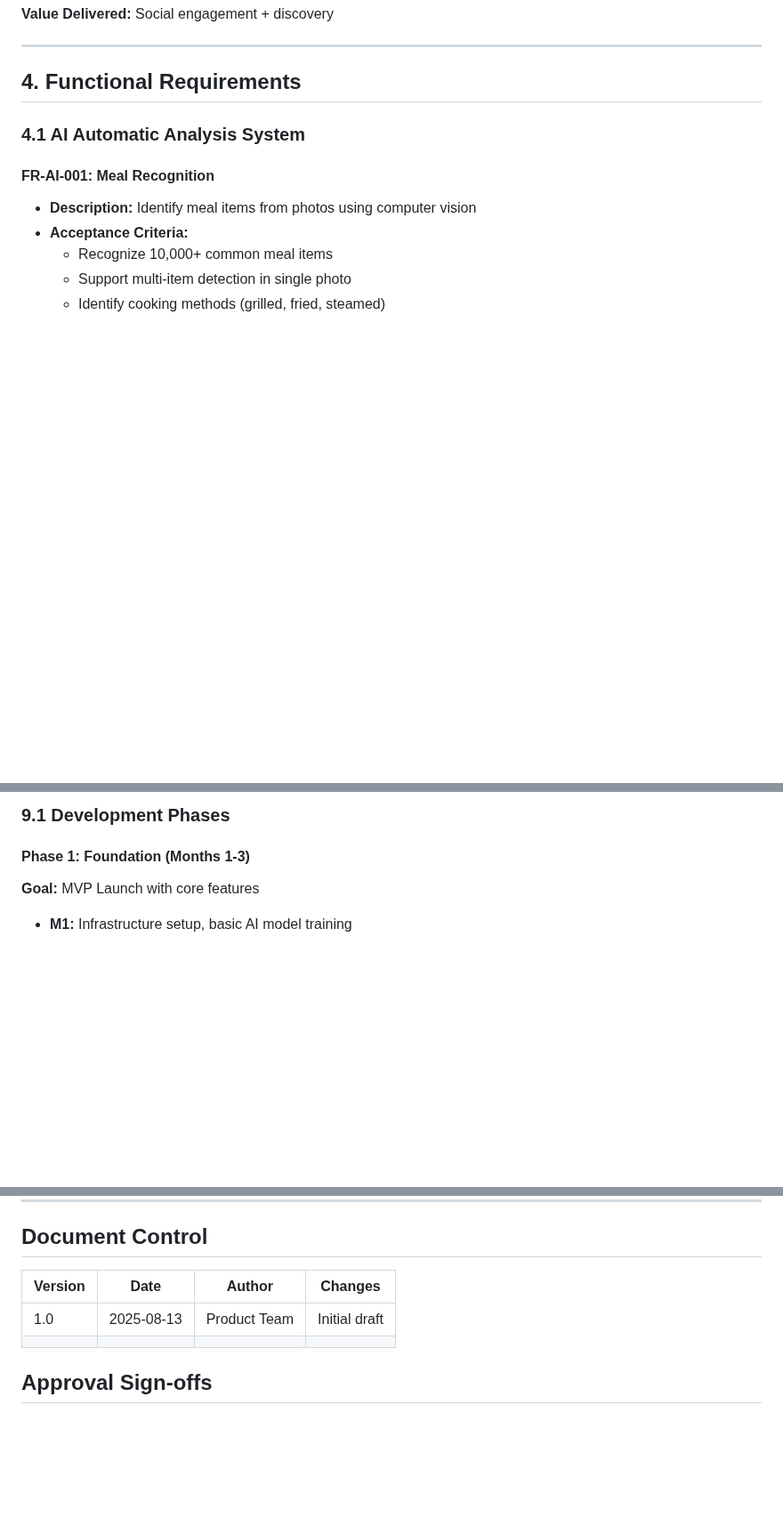
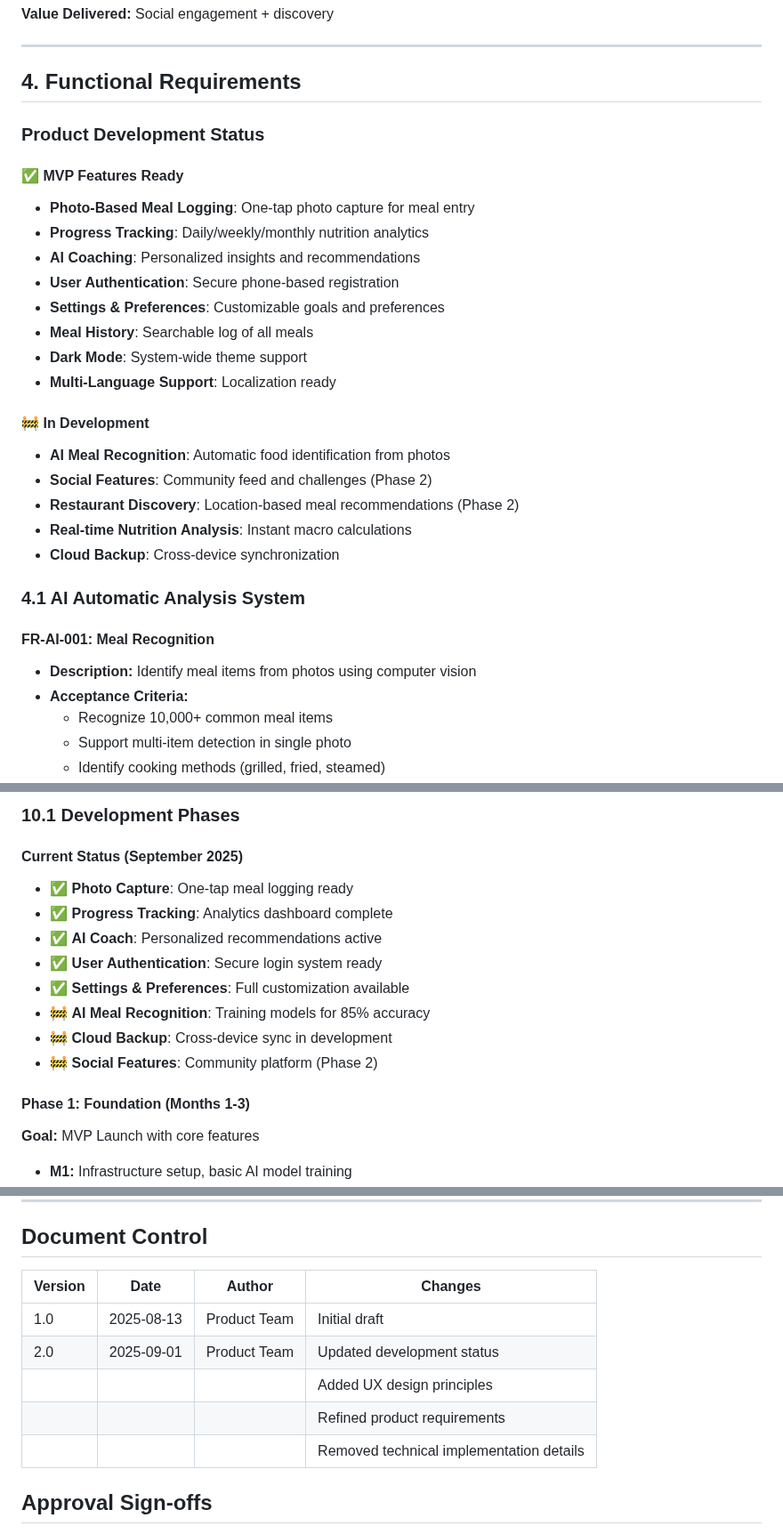
Before and after one commit to zzoohub/meallog, a Markdown page: PRD_MealLog.md, 3 parts joined by grey strips. Shown at 89% size. GitHub-like rendering; blank space fills up the shorter version.

```diff
--- a/PRD_MealLog.md
+++ b/PRD_MealLog.md
@@ -187,6 +187,25 @@ By combining AI-powered automatic meal analysis with social features and gamific
 ---
 
 ## 4. Functional Requirements
+
+### Product Development Status
+
+#### ✅ MVP Features Ready
+- **Photo-Based Meal Logging**: One-tap photo capture for meal entry
+- **Progress Tracking**: Daily/weekly/monthly nutrition analytics
+- **AI Coaching**: Personalized insights and recommendations
+- **User Authentication**: Secure phone-based registration
+- **Settings & Preferences**: Customizable goals and preferences
+- **Meal History**: Searchable log of all meals
+- **Dark Mode**: System-wide theme support
+- **Multi-Language Support**: Localization ready
+
+#### 🚧 In Development
+- **AI Meal Recognition**: Automatic food identification from photos
+- **Social Features**: Community feed and challenges (Phase 2)
+- **Restaurant Discovery**: Location-based meal recommendations (Phase 2)
+- **Real-time Nutrition Analysis**: Instant macro calculations
+- **Cloud Backup**: Cross-device synchronization
 
 ### 4.1 AI Automatic Analysis System
 
@@ -588,5 +668,15 @@ By combining AI-powered automatic meal analysis with social features and gamific
 
-### 9.1 Development Phases
+### 10.1 Development Phases
+
+#### Current Status (September 2025)
+- ✅ **Photo Capture**: One-tap meal logging ready
+- ✅ **Progress Tracking**: Analytics dashboard complete
+- ✅ **AI Coach**: Personalized recommendations active
+- ✅ **User Authentication**: Secure login system ready
+- ✅ **Settings & Preferences**: Full customization available
+- 🚧 **AI Meal Recognition**: Training models for 85% accuracy
+- 🚧 **Cloud Backup**: Cross-device sync in development
+- 🚧 **Social Features**: Community platform (Phase 2)
 
 #### Phase 1: Foundation (Months 1-3)
 
@@ -732,10 +822,13 @@ Q4 2025: Market Leadership
 
 ## Document Control
 
-| Version | Date       | Author       | Changes       |
-| ------- | ---------- | ------------ | ------------- |
-| 1.0     | 2025-08-13 | Product Team | Initial draft |
-|         |            |              |               |
+| Version | Date       | Author       | Changes                                          |
+| ------- | ---------- | ------------ | ------------------------------------------------ |
+| 1.0     | 2025-08-13 | Product Team | Initial draft                                    |
+| 2.0     | 2025-09-01 | Product Team | Updated development status                      |
+|         |            |              | Added UX design principles                      |
+|         |            |              | Refined product requirements                    |
+|         |            |              | Removed technical implementation details        |
 
 ## Approval Sign-offs
 
```
Also changed, not shown: other parts of PRD_MealLog.md (+112 -51 lines).
